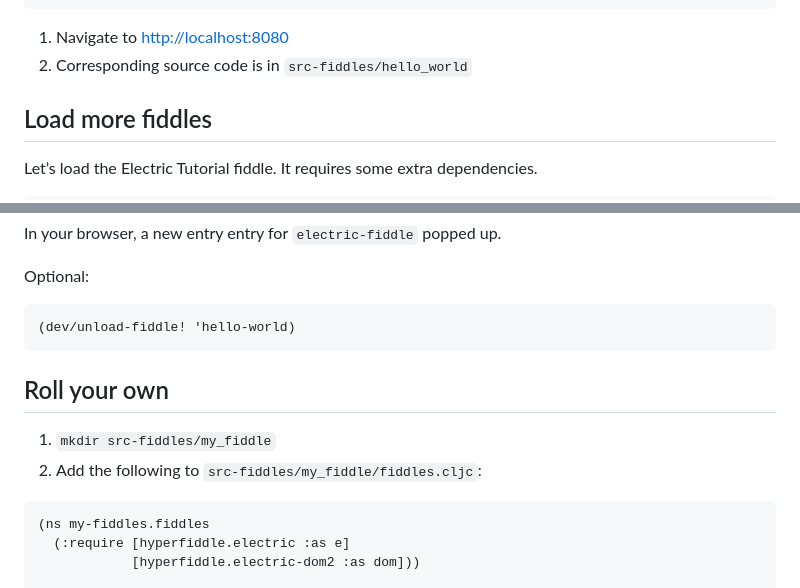
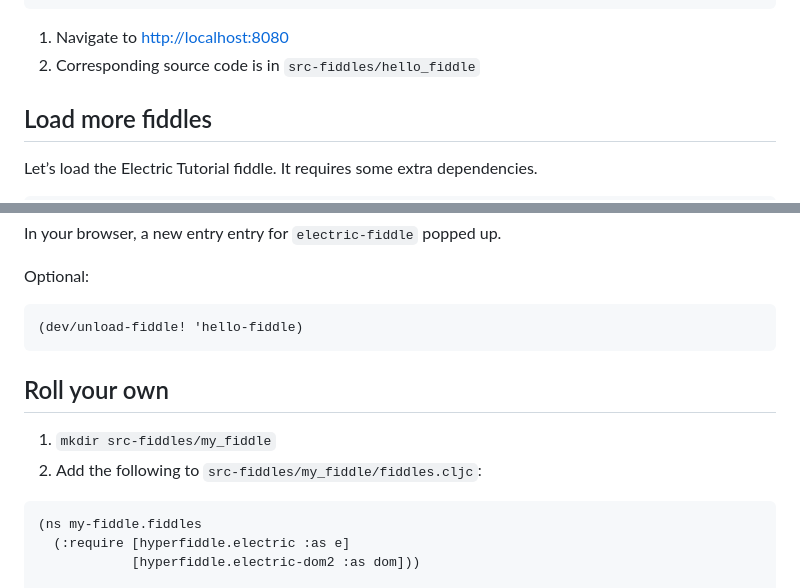
Before and after one commit to hyperfiddle/electric-starter-app, a Markdown page: README.md, 2 parts joined by grey strips. Drawn GitHub-style.

Commit message:
Align the fiddle names in README.md instructions

````diff
--- a/README.md
+++ b/README.md
@@ -39,7 +39,7 @@ At the REPL:
 ```
 
 1. Navigate to [http://localhost:8080](http://localhost:8080)
-2. Corresponding source code is in `src-fiddles/hello_world`
+2. Corresponding source code is in `src-fiddles/hello_fiddle`
 
 ## Load more fiddles
 
@@ -61,7 +61,7 @@ In your browser, a new entry entry for `electric-fiddle` popped up.
 
 Optional:
 ```clojure
-(dev/unload-fiddle! 'hello-world)
+(dev/unload-fiddle! 'hello-fiddle)
 ```
 
 ## Roll your own
@@ -69,7 +69,7 @@ Optional:
 1. `mkdir src-fiddles/my_fiddle`
 3. Add the following to `src-fiddles/my_fiddle/fiddles.cljc`:
 ```clojure
-(ns my-fiddles.fiddles
+(ns my-fiddle.fiddles
   (:require [hyperfiddle.electric :as e]
             [hyperfiddle.electric-dom2 :as dom]))
 
````
